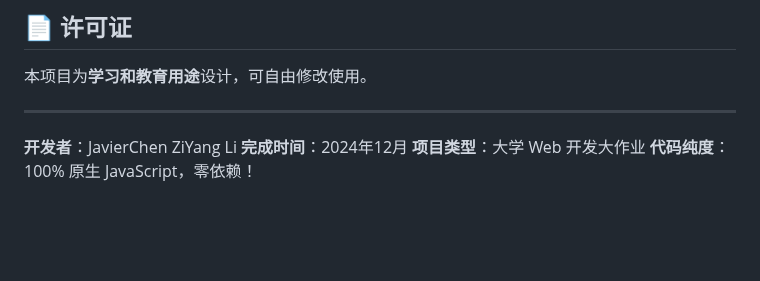
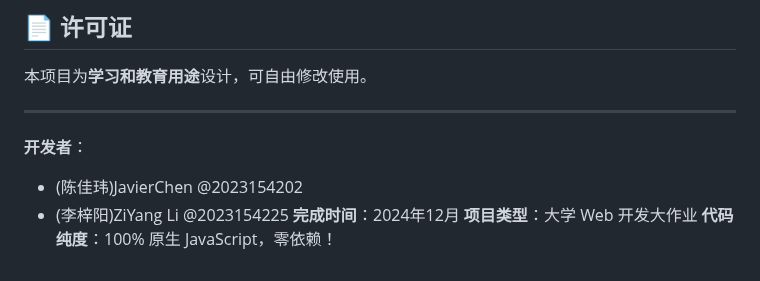
Before and after one commit to JiaWei-Chen-2295/web_assignment, a Markdown page: README.md, the part around the change. GitHub-like rendering; blank space fills up the shorter version.

Commit message:
补全名字

```diff
--- a/README.md
+++ b/README.md
@@ -209,7 +209,9 @@ git add -A && git commit -m "feat: 完整项目上线"
 
 ---
 
-**开发者**：JavierChen ZiYang Li
+**开发者**：
+  - (陈佳玮)JavierChen @2023154202
+  - (李梓阳)ZiYang Li  @2023154225
 **完成时间**：2024年12月
 **项目类型**：大学 Web 开发大作业
 **代码纯度**：100% 原生 JavaScript，零依赖！
```
